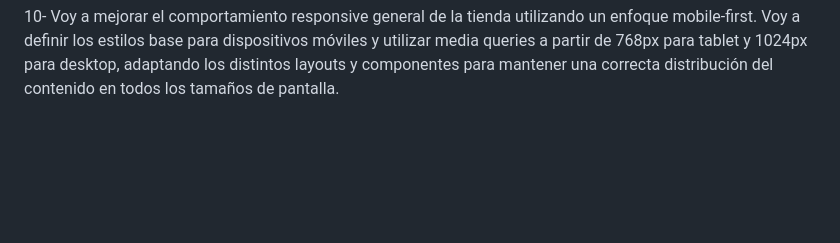
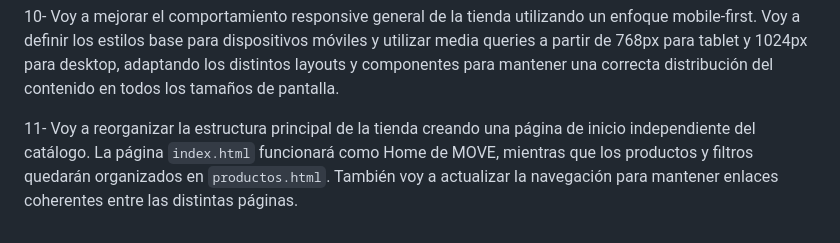
Before and after one commit to TomasCorsi/app-web-cliente-tomas-corsi, a Markdown page: predicciones.md, the part around the change. Drawn GitHub-style; blank space fills up the shorter version.

Commit message:
docs: agregar predicción de nueva página de inicio"

```diff
--- a/predicciones.md
+++ b/predicciones.md
@@ -51,3 +51,9 @@ un enfoque mobile-first. Voy a definir los estilos base para dispositivos
 móviles y utilizar media queries a partir de 768px para tablet y 1024px para
 desktop, adaptando los distintos layouts y componentes para mantener una
 correcta distribución del contenido en todos los tamaños de pantalla.
+
+11- Voy a reorganizar la estructura principal de la tienda creando una página
+de inicio independiente del catálogo. La página `index.html` funcionará como
+Home de MOVE, mientras que los productos y filtros quedarán organizados en
+`productos.html`. También voy a actualizar la navegación para mantener enlaces
+coherentes entre las distintas páginas.
```
